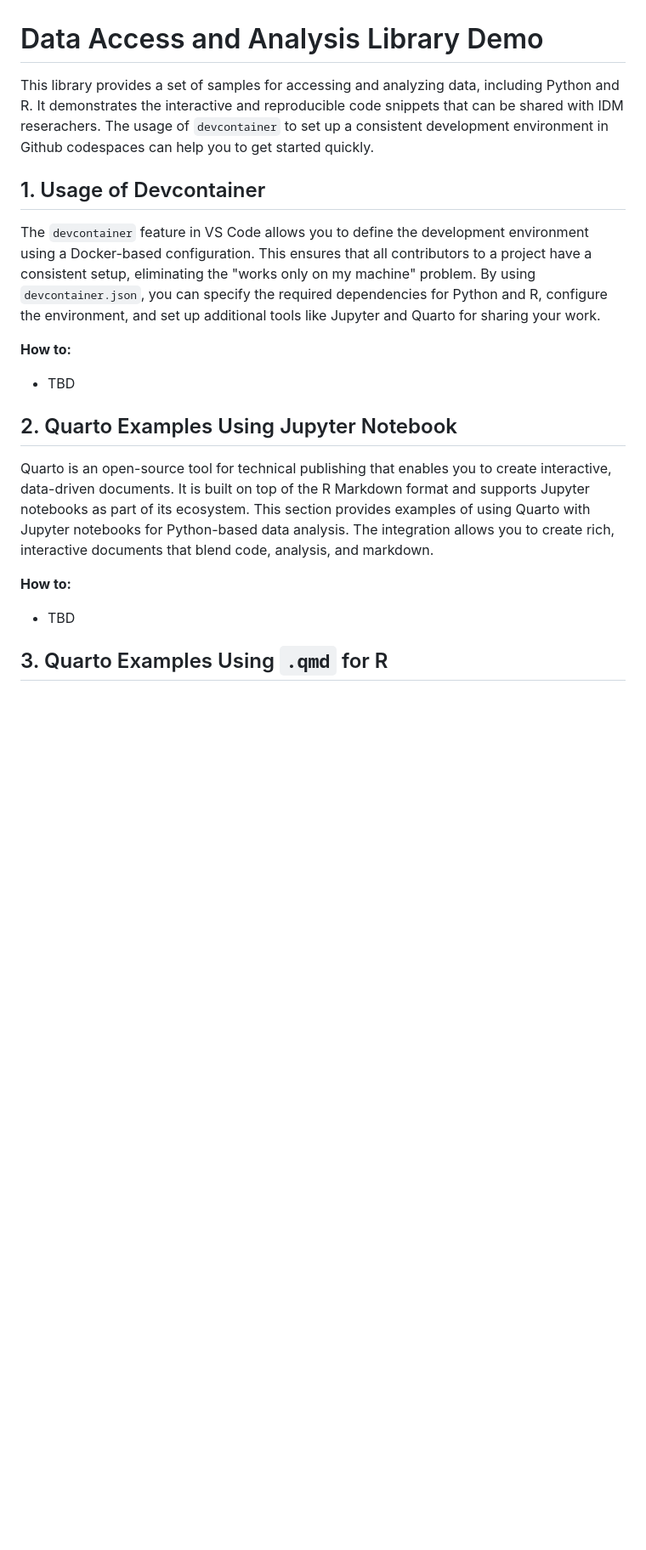
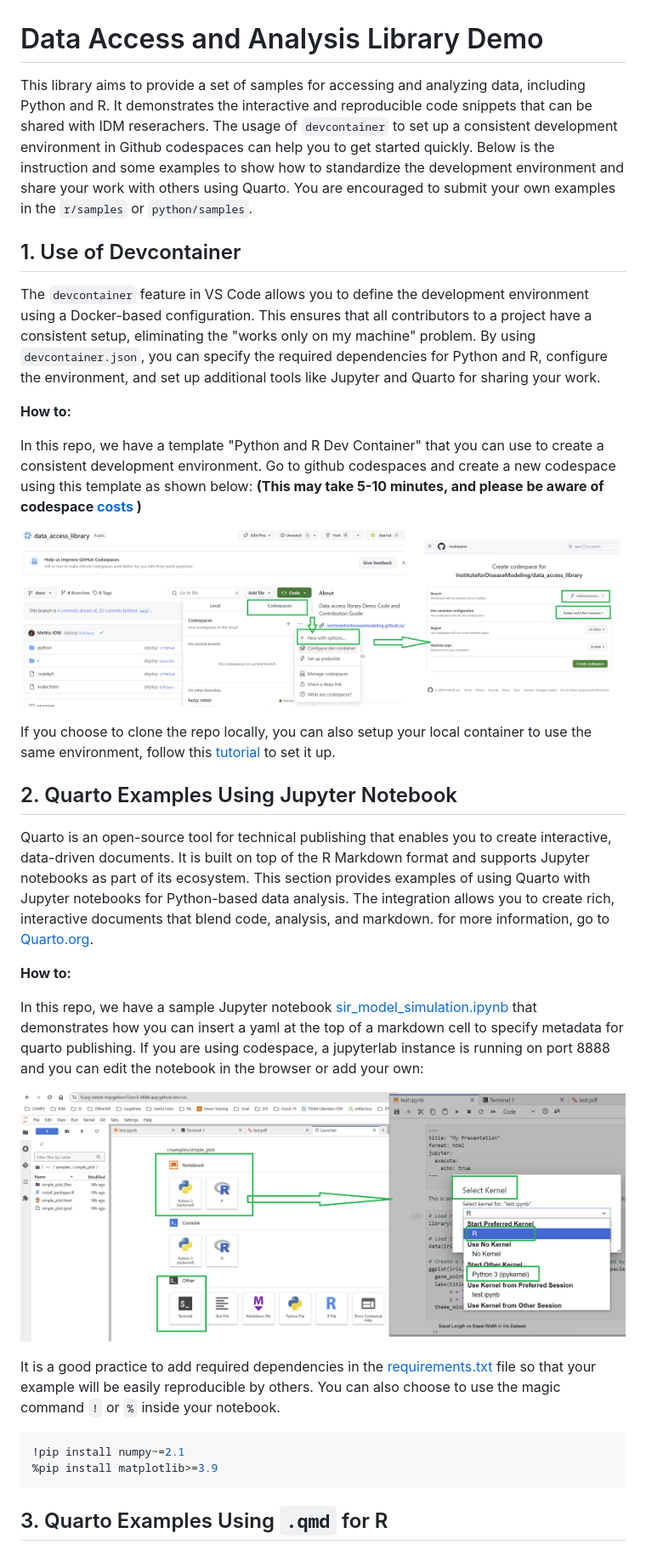
Before and after one commit to InstituteforDiseaseModeling/data_access_library, a Markdown page: README.md, the part around the change printed below. Shown: that part at 85% size. GitHub-like rendering; pictures changed too: assets/codespace.png (added), assets/jupyter.png (added); blank space fills up the shorter version.

````diff
--- a/README.md
+++ b/README.md
@@ -1,10 +1,12 @@
 # Data Access and Analysis Library Demo
 
-This library provides a set of samples for accessing and analyzing data, including Python and R.
+This library aims to provide a set of samples for accessing and analyzing data, including Python and R.
 It demonstrates the interactive and reproducible code snippets that can be shared with IDM reserachers.
 The usage of `devcontainer` to set up a consistent development environment in Github codespaces can help you to get started quickly.
+Below is the instruction and some examples to show how to standardize the development environment and share your work with others using Quarto.
+You are encouraged to submit your own examples in the `r/samples` or `python/samples`.
 
-## 1. Usage of Devcontainer
+## 1. Use of Devcontainer
 
 The `devcontainer` feature in VS Code allows you to define the development environment using a Docker-based configuration.
 This ensures that all contributors to a project have a consistent setup, eliminating the "works only on my machine" problem.
@@ -12,17 +14,38 @@ By using `devcontainer.json`, you can specify the required dependencies for Pyth
 and set up additional tools like Jupyter and Quarto for sharing your work.
 
 **How to:**
-- TBD
+
+In this repo, we have a template "Python and R Dev Container" that you can use to create a consistent development environment.
+Go to github codespaces and create a new codespace using this template as shown below:
+**(This may take 5-10 minutes, and please be aware of codespace [costs](https://docs.github.com/en/billing/managing-billing-for-your-products/managing-billing-for-github-codespaces/about-billing-for-github-codespaces#monthly-included-storage-and-core-hours-for-personal-accounts) )**
+
+![](assets/codespace.png)
+
+If you choose to clone the repo locally, you can also setup your local container to use the same environment,
+follow this [tutorial](https://code.visualstudio.com/docs/devcontainers/tutorial) to set it up.
 
 ## 2. Quarto Examples Using Jupyter Notebook
 
 Quarto is an open-source tool for technical publishing that enables you to create interactive, data-driven documents.
 It is built on top of the R Markdown format and supports Jupyter notebooks as part of its ecosystem.
 This section provides examples of using Quarto with Jupyter notebooks for Python-based data analysis.
-The integration allows you to create rich, interactive documents that blend code, analysis, and markdown.
+The integration allows you to create rich, interactive documents that blend code, analysis, and markdown. for more information, go to [Quarto.org](https://quarto.org/).
 
 **How to:**
-- TBD
+
+In this repo, we have a sample Jupyter notebook [sir_model_simulation.ipynb](python/samples/sir/sir_model_simulation.ipynb)
+that demonstrates how you can insert a yaml at the top of a markdown cell to specify metadata for quarto publishing.
+If you are using codespace, a jupyterlab instance is running on port 8888 and you can edit the notebook in the browser or add your own:
+
+![](assets/jupyter.png)
+
+It is a good practice to add required dependencies in the [requirements.txt](python/samples/sir/requirements.txt) file
+so that your example will be easily reproducible by others. You can also choose to use the magic command `!` or `%` inside your notebook.
+
+```python
+!pip install numpy~=2.1
+%pip install matplotlib>=3.9
+```
 
 ## 3. Quarto Examples Using `.qmd` for R
 
````
Also changed, not shown: other parts of README.md (+64 -1 lines), assets/rstudio_login.png (added), 1 other file.
